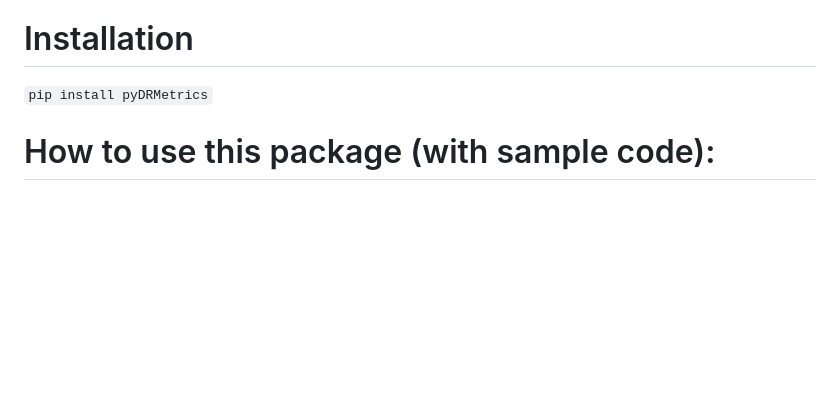
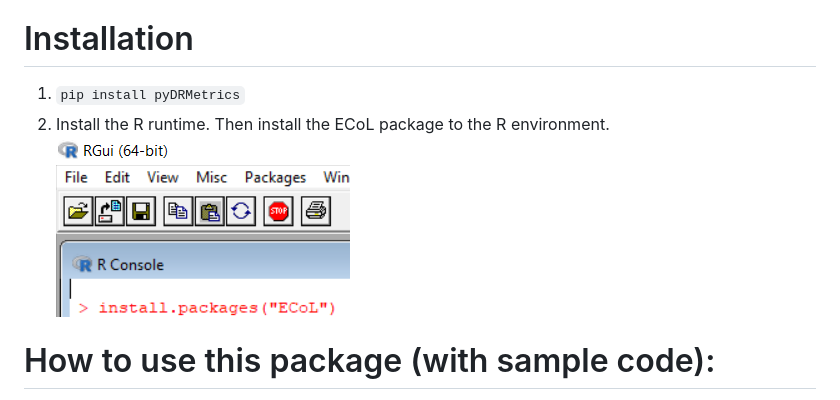
Before and after one commit to zhangys11/pyDRMetrics, a Markdown page: README.md, the part around the change. GitHub-like rendering; pictures changed too: install_ECoL.png (added); blank space fills up the shorter version.

```diff
--- a/README.md
+++ b/README.md
@@ -17,7 +17,9 @@ File list:
 
 # Installation
 
-`pip install pyDRMetrics`
+1. `pip install pyDRMetrics`
+2. Install the R runtime. Then install the ECoL package to the R environment.
+   <img src='install_ECoL.png'>
 
 # How to use this package (with sample code):
 
```
Also changed, not shown: 2 other files.
